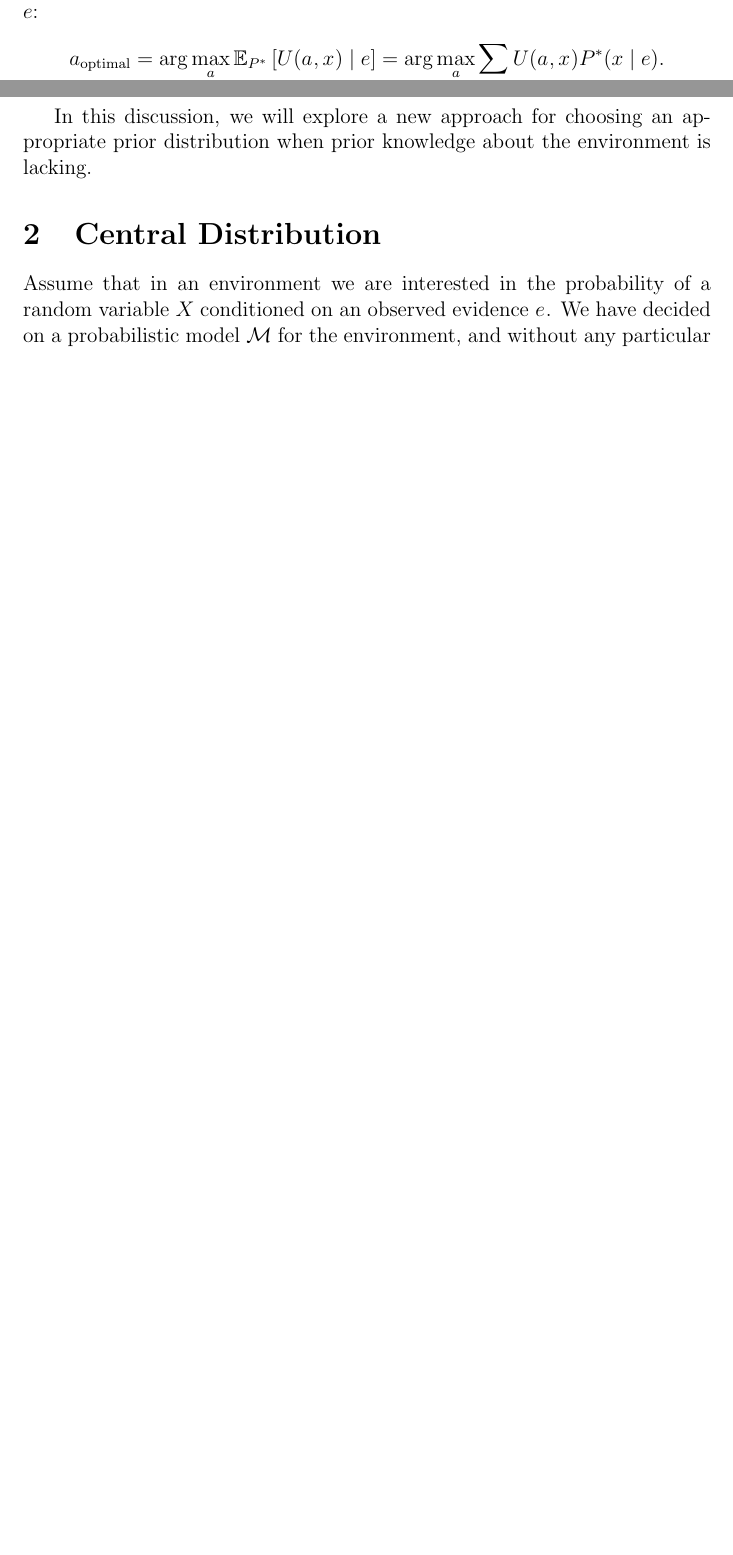
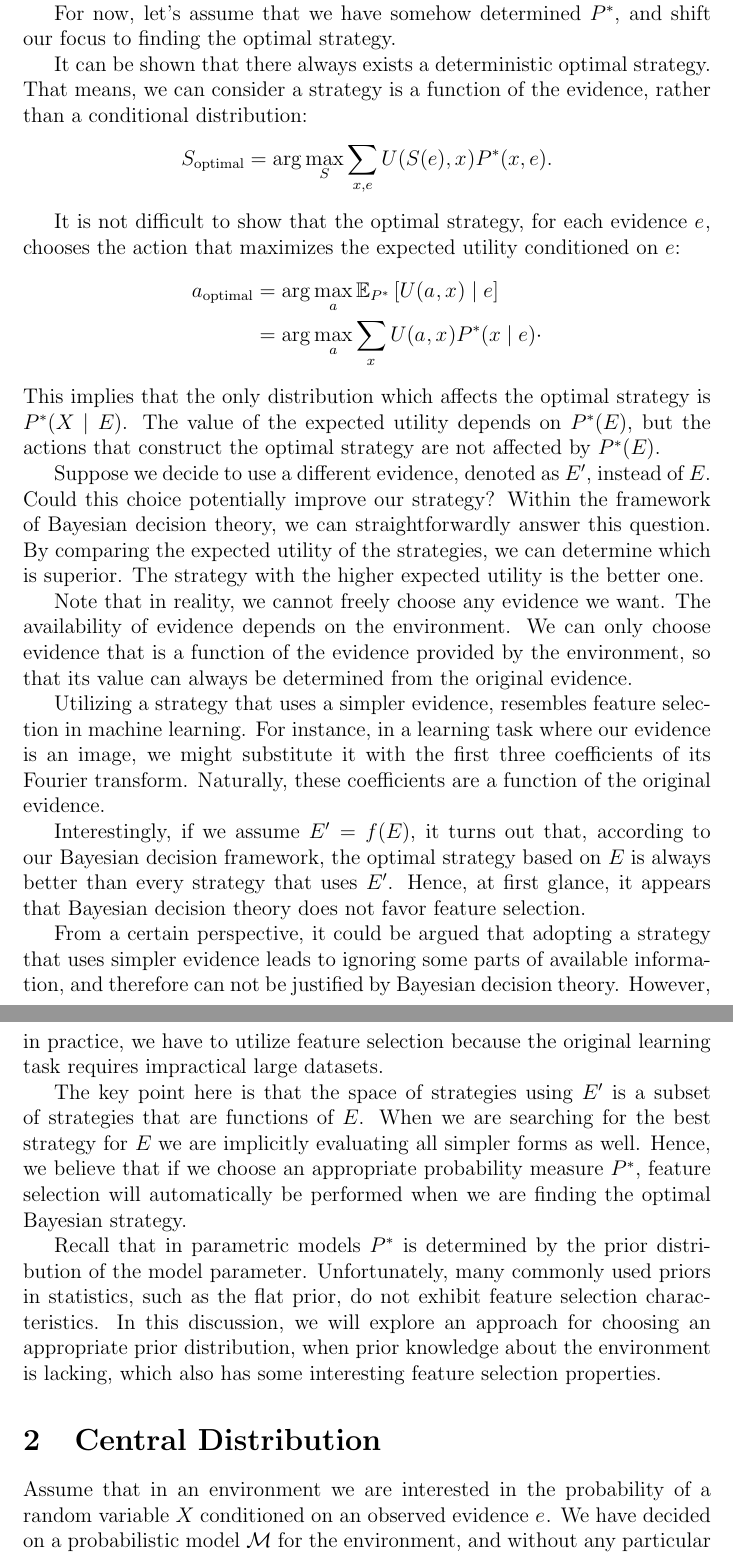
Before and after one commit to aybehrouz/central, a LaTeX document (src/main.tex, which reads src/intro.tex): two parts of pages 1 and 3 of 22 before the commit and two parts of pages 3 and 4 of 23 after it, joined at a grey line, cut at the place of the change, the shorter picture padded with empty space. Compiled offline with pdfLaTeX.

Commit message:
Update the introduction
Signed-off-by: aybehrouz <behrouz_ayati@yahoo.com>

```diff
--- a/src/intro.tex
+++ b/src/intro.tex
@@ -20 +14,0 @@ According to Bayesian decision theory, the optimal action, when evidence $e$ is
-that maximizes the expected utility conditioned on $e$:
@@ -21,2 +27 @@ that maximizes the expected utility conditioned on $e$:
 \begin{equation*}
-    a_{\text{optimal}} = \arg\max_a \Ex{\envDist}{\util \mid e} = \arg\max_a\sumx \util \envDist(x \mid e).
@@ -94,5 +103,58 @@ excluded values.
 Unfortunately, arguments like this one can only rule out a small portion of the potential distributions for $\prior$,
 leaving us with numerous options and an unclear path for selection.
 
-In this discussion, we will explore a new approach for choosing an appropriate prior distribution when prior
-knowledge about the environment is lacking.
+For now, let's assume that we have somehow determined $\envDist$, and shift our focus to finding the optimal strategy.
+
+It can be shown that there always exists a deterministic optimal strategy.
+That means, we can consider a strategy is a function of the evidence, rather than a conditional distribution:
+\[
+    S_{\text{optimal}} = \arg\max_S \sum_{x,e} \util[S(e)] \envDist(x, e).
+\]
+
+It is not difficult to show that the optimal strategy, for each evidence $\rval{e}$, chooses the action that
+maximizes the expected utility conditioned on $e$:
+\begin{align*}
+    a_{\text{optimal}} &= \arg\max_a \Ex{\envDist}{\util \mid e} \\
+    &= \arg\max_a\sumx \util \envDist(x \mid e) \cdot
+\end{align*}
+This implies that the only distribution which affects the optimal strategy is $\envDist(\XIE)$.
+The value of the expected utility depends on $\envDist(\rv{E})$, but the actions that construct the optimal
+strategy are not affected by $\envDist(\rv{E})$.
+
+Suppose we decide to use a different evidence, denoted as \rv{E'}, instead of \rv{E}.
+Could this choice potentially improve our strategy?
+Within the framework of Bayesian decision theory, we can straightforwardly answer this question.
+By comparing the expected utility of the strategies, we can determine which is superior.
+The strategy with the higher expected utility is the better one.
+
+Note that in reality, we cannot freely choose any evidence we want.
+The availability of evidence depends on the environment.
+We can only choose evidence that is a function of the evidence provided by the environment,
+so that its value can always be determined from the original evidence.
+
+Utilizing a strategy that uses a simpler evidence, resembles feature selection in machine learning.
+For instance, in a learning task where our evidence is an image, we might substitute it with the first
+three coefficients of its Fourier transform.
+Naturally, these coefficients are a function of the original evidence.
+
+Interestingly, if we assume $\rv{E'} = f(\rv{E})$, it turns out
+that, according to our Bayesian decision framework, the optimal strategy based on \rv{E} is always
+better than every strategy that uses \rv{E'}.
+Hence, at first glance, it appears that Bayesian decision theory does not favor feature selection.
+
+From a certain perspective, it could be argued that adopting a strategy that uses simpler evidence leads to ignoring
+some parts of available information, and therefore can not be justified by Bayesian decision theory.
+However, in practice, we have to utilize feature selection because the original learning task requires
+impractical large datasets.
+
+The key point here is that the space of strategies using \rv{E'} is a subset of strategies that are functions
+of \rv{E}.
+When we are searching for the best strategy for \rv{E} we are implicitly evaluating all simpler forms as well.
+Hence, we believe that if we choose an appropriate probability measure $\envDist$, feature selection will
+automatically be performed when we are finding the optimal Bayesian strategy.
+
+Recall that in parametric models $\envDist$ is determined by the prior distribution of the model parameter.
+Unfortunately, many commonly used priors in statistics, such as the flat prior, do not exhibit feature selection
+characteristics.
+In this discussion, we will explore an approach for choosing an appropriate prior distribution, when prior
+knowledge about the environment is lacking, which also has some interesting feature selection properties.
```
Also changed, not shown: out/main.pdf, src/intro.tex (51 more changed lines).
